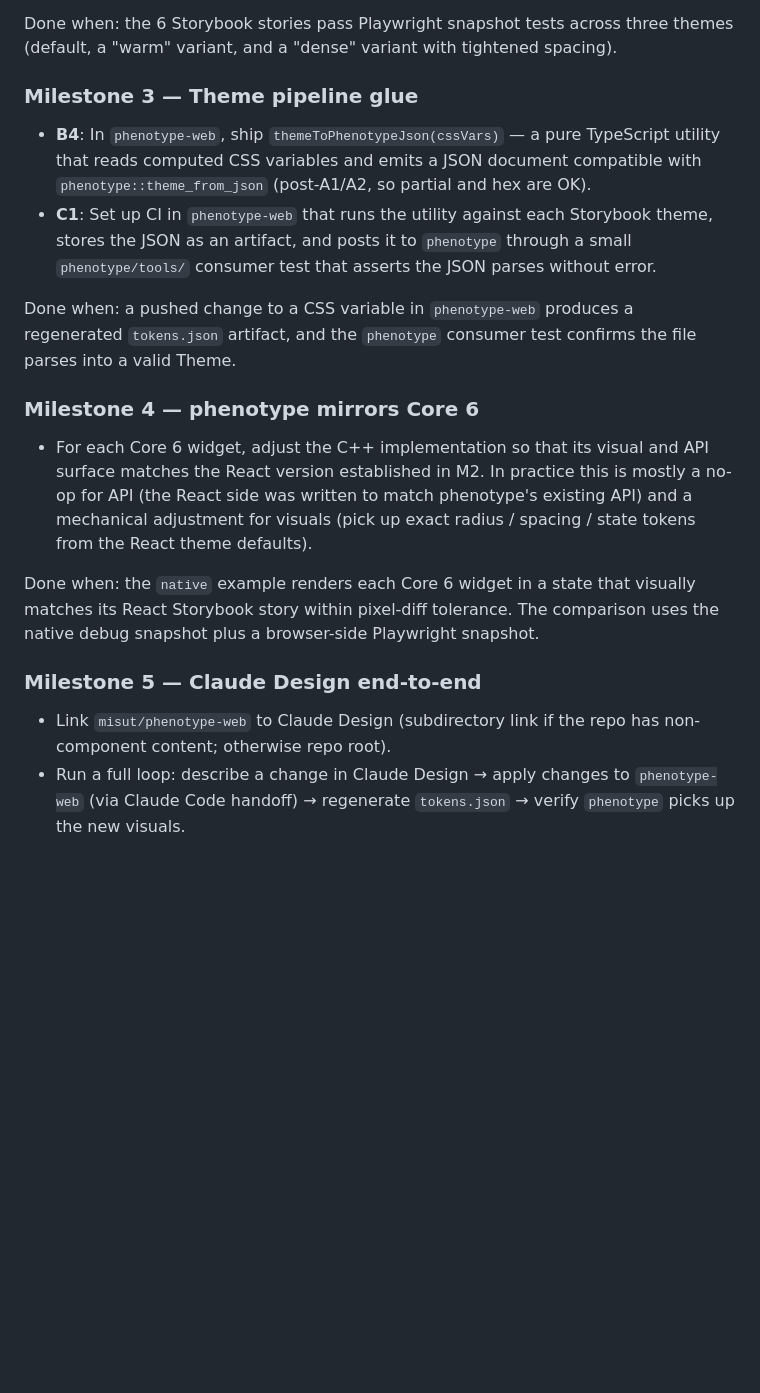
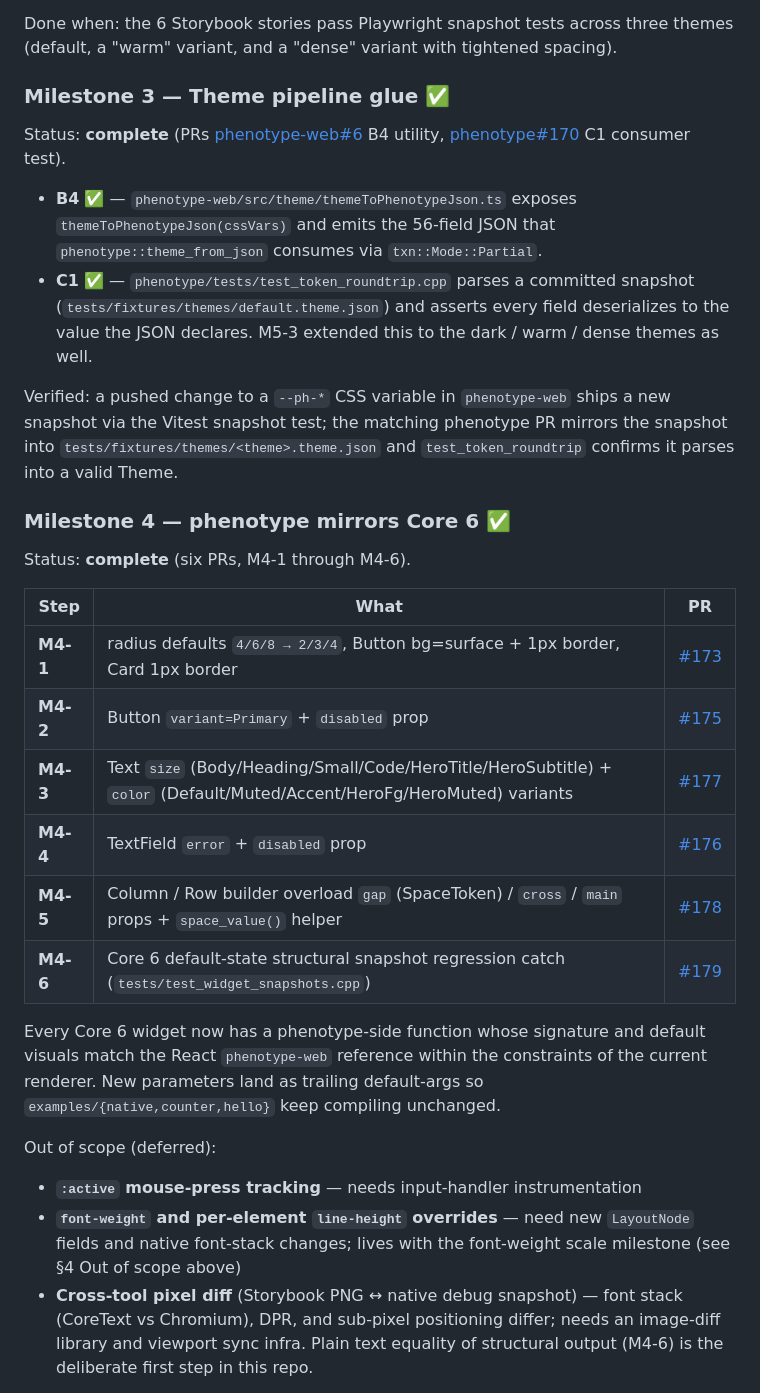
Before and after one commit to misut/phenotype, a Markdown page: docs/CLAUDE_DESIGN_INTEGRATION.md, the part around one of its changes. Rendered like a GitHub page; blank space fills up the shorter version.

Commit message:
docs: mark M3 / M4 complete, document M5 handoff workflow (M5-2) (#183)
Updates docs/CLAUDE_DESIGN_INTEGRATION.md \xc2\xa75:

- Marks Milestone 3 and Milestone 4 done with the PRs that landed
  each step (M3 phenotype-web#6 + phenotype#170; M4-1..M4-6 are
  six PRs in the phenotype repo).

- Rewrites Milestone 5 as 'in progress' with a concrete table:
    M5-1 ✅ — token vocabulary parity guard
    M5-3 ✅ — dark / warm / dense round-trip + parity loop
    M5-2 (this PR)
    M5-4 (deferred — bidirectional auto-sync between repos)
    M5-5 (manual; user-triggered claude.ai/design run)

- Documents the manual-but-guarded handoff workflow today: a design
  change starts in Claude Design or a phenotype-web PR, the snapshot
  test regenerates fixtures, the matching phenotype PR mirrors them
  into tests/fixtures/themes/, and the parity guard + roundtrip tests
  catch any drift in either direction.

Pure docs PR — no source changes, no test changes.

```diff
--- a/docs/CLAUDE_DESIGN_INTEGRATION.md
+++ b/docs/CLAUDE_DESIGN_INTEGRATION.md
@@ -191,39 +191,53 @@ Done when: the 6 Storybook stories pass Playwright snapshot tests across
 three themes (default, a "warm" variant, and a "dense" variant with
 tightened spacing).
 
-### Milestone 3 — Theme pipeline glue
+### Milestone 3 — Theme pipeline glue ✅
 
-- **B4**: In `phenotype-web`, ship `themeToPhenotypeJson(cssVars)` — a
-  pure TypeScript utility that reads computed CSS variables and emits a
-  JSON document compatible with `phenotype::theme_from_json` (post-A1/A2,
-  so partial and hex are OK).
-- **C1**: Set up CI in `phenotype-web` that runs the utility against each
-  Storybook theme, stores the JSON as an artifact, and posts it to
-  `phenotype` through a small `phenotype/tools/` consumer test that
-  asserts the JSON parses without error.
+Status: **complete** (PRs [phenotype-web#6](https://github.com/misut/phenotype-web/pull/6) B4 utility,
+[phenotype#170](https://github.com/misut/phenotype/pull/170) C1 consumer test).
 
-Done when: a pushed change to a CSS variable in `phenotype-web` produces
-a regenerated `tokens.json` artifact, and the `phenotype` consumer test
-confirms the file parses into a valid Theme.
+- **B4** ✅ — `phenotype-web/src/theme/themeToPhenotypeJson.ts`
+  exposes `themeToPhenotypeJson(cssVars)` and emits the 56-field JSON
+  that `phenotype::theme_from_json` consumes via `txn::Mode::Partial`.
+- **C1** ✅ — `phenotype/tests/test_token_roundtrip.cpp` parses a
+  committed snapshot (`tests/fixtures/themes/default.theme.json`) and
+  asserts every field deserializes to the value the JSON declares.
+  M5-3 extended this to the dark / warm / dense themes as well.
 
-### Milestone 4 — phenotype mirrors Core 6
+Verified: a pushed change to a `--ph-*` CSS variable in `phenotype-web`
+ships a new snapshot via the Vitest snapshot test; the matching
+phenotype PR mirrors the snapshot into
+`tests/fixtures/themes/<theme>.theme.json` and `test_token_roundtrip`
+confirms it parses into a valid Theme.
 
-- For each Core 6 widget, adjust the C++ implementation so that its
-  visual and API surface matches the React version established in M2.
-  In practice this is mostly a no-op for API (the React side was written
-  to match phenotype's existing API) and a mechanical adjustment for
-  visuals (pick up exact radius / spacing / state tokens from the React
-  theme defaults).
+### Milestone 4 — phenotype mirrors Core 6 ✅
 
-Done when: the `native` example renders each Core 6 widget in a state
-that visually matches its React Storybook story within pixel-diff
-tolerance. The comparison uses the native debug snapshot plus a
-browser-side Playwright snapshot.
+Status: **complete** (six PRs, M4-1 through M4-6).
 
-### Milestone 5 — Claude Design end-to-end
+| Step | What | PR |
+|---|---|---|
+| **M4-1** | radius defaults `4/6/8 → 2/3/4`, Button bg=surface + 1px border, Card 1px border | [#173](https://github.com/misut/phenotype/pull/173) |
+| **M4-2** | Button `variant=Primary` + `disabled` prop | [#175](https://github.com/misut/phenotype/pull/175) |
+| **M4-3** | Text `size` (Body/Heading/Small/Code/HeroTitle/HeroSubtitle) + `color` (Default/Muted/Accent/HeroFg/HeroMuted) variants | [#177](https://github.com/misut/phenotype/pull/177) |
+| **M4-4** | TextField `error` + `disabled` prop | [#176](https://github.com/misut/phenotype/pull/176) |
+| **M4-5** | Column / Row builder overload `gap` (SpaceToken) / `cross` / `main` props + `space_value()` helper | [#178](https://github.com/misut/phenotype/pull/178) |
+| **M4-6** | Core 6 default-state structural snapshot regression catch (`tests/test_widget_snapshots.cpp`) | [#179](https://github.com/misut/phenotype/pull/179) |
 
-- Link `misut/phenotype-web` to Claude Design (subdirectory link if the
-  repo has non-component content; otherwise repo root).
-- Run a full loop: describe a change in Claude Design → apply changes to
-  `phenotype-web` (via Claude Code handoff) → regenerate `tokens.json` →
-  verify `phenotype` picks up the new visuals.
+Every Core 6 widget now has a phenotype-side function whose signature
+and default visuals match the React `phenotype-web` reference within
+the constraints of the current renderer. New parameters land as
+trailing default-args so `examples/{native,counter,hello}` keep
+compiling unchanged.
+
+Out of scope (deferred):
+
+- **`:active` mouse-press tracking** — needs input-handler instrumentation
+- **`font-weight` and per-element `line-height` overrides** — need new
+  `LayoutNode` fields and native font-stack changes; lives with the
+  font-weight scale milestone (see §4 Out of scope above)
+- **Cross-tool pixel diff** (Storybook PNG ↔ native debug snapshot) —
+  font stack (CoreText vs Chromium), DPR, and sub-pixel positioning
+  differ; needs an image-diff library and viewport sync infra. Plain
+  text equality of structural output (M4-6) is the deliberate first
+  step in this repo.
+
```
Also changed, not shown: other parts of docs/CLAUDE_DESIGN_INTEGRATION.md (+36 -1 lines).
